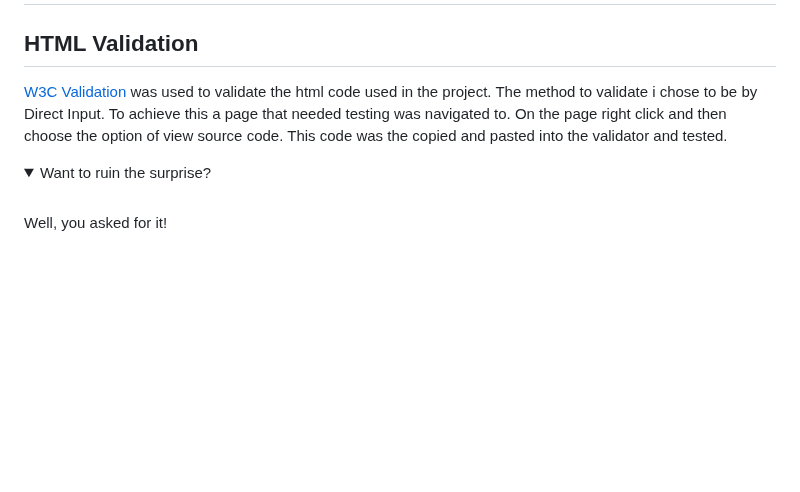
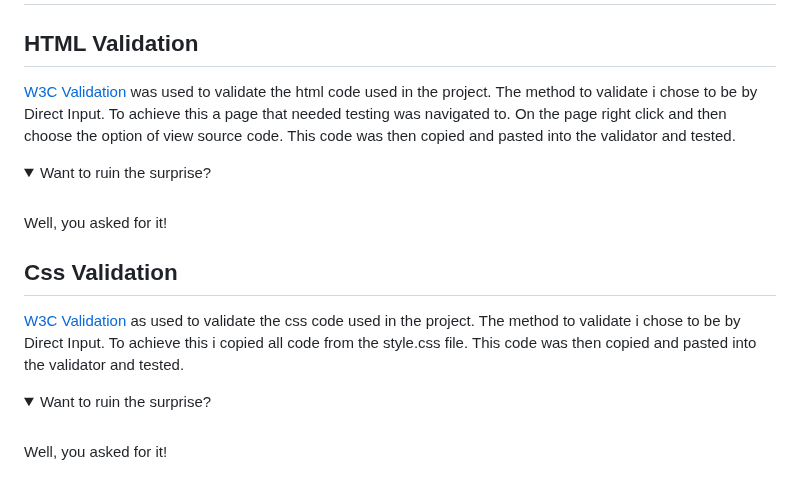
Before and after one commit to Code-Institute-Submissions/Dominikwigh-carblog-django, a Markdown page: README.md, the part around the change. Rendered like a GitHub page; blank space fills up the shorter version.

Commit message:
added css  validation section

```diff
--- a/README.md
+++ b/README.md
@@ -130,9 +130,17 @@ Although alot of effort was put into this project, due to time constraints there
 
 # Valdiation
 ## HTML Validation
-[W3C Validation](https://validator.w3.org/) was used to validate the html code used in the project. The method to validate i chose to be by Direct Input. To achieve this a page that needed testing was navigated to. On the page right click and then choose the option of view source code. This code was the copied and pasted into the validator and tested.
+[W3C Validation](https://validator.w3.org/) was used to validate the html code used in the project. The method to validate i chose to be by Direct Input. To achieve this a page that needed testing was navigated to. On the page right click and then choose the option of view source code. This code was then copied and pasted into the validator and tested.
 <details open>
 <summary>Want to ruin the surprise?</summary>
 <br>
 Well, you asked for it!
 </details>
+
+## Css Validation
+[W3C Validation](https://validator.w3.org/) as used to validate the css code used in the project. The method to validate i chose to be by Direct Input. To achieve this i copied all code from the style.css file. This code was then copied and pasted into the validator and tested.
+<details open>
+<summary>Want to ruin the surprise?</summary>
+<br>
+Well, you asked for it!
+</details>
```
